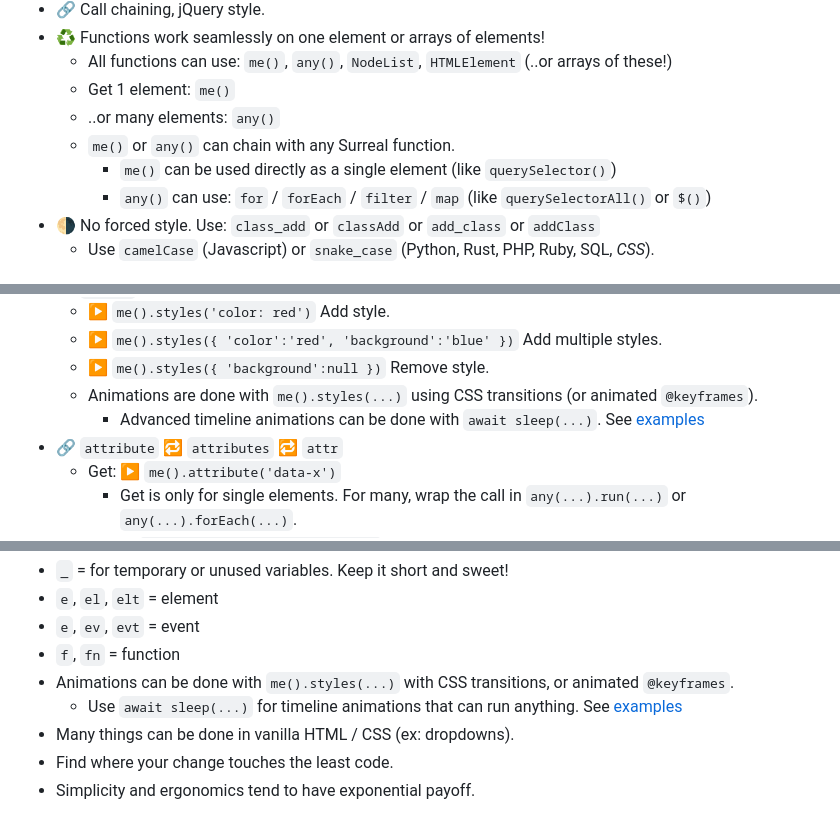
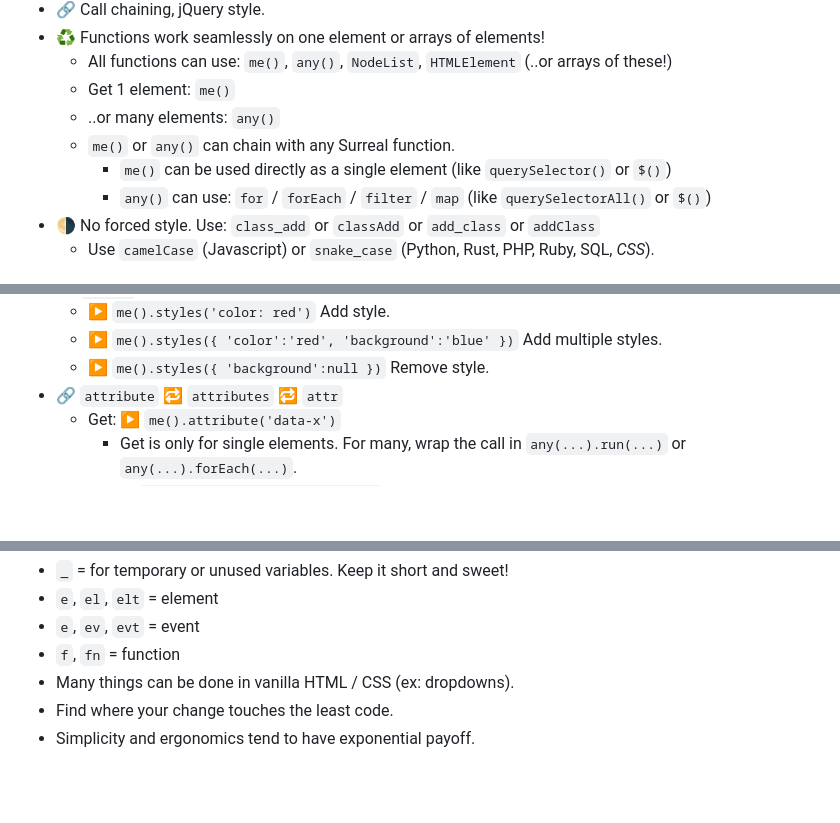
Before and after one commit to gnat/surreal, a Markdown page: README.md, 3 parts joined by grey strips. GitHub-like rendering; blank space fills up the shorter version.

```diff
--- a/README.md
+++ b/README.md
@@ -36,7 +36,7 @@ For devs who love ergonomics! You may appreciate Surreal if:
   * Get 1 element: `me()`
   * ..or many elements: `any()`
   * `me()` or `any()` can chain with any Surreal function.
-    * `me()` can be used directly as a single element (like `querySelector()`)
+    * `me()` can be used directly as a single element (like `querySelector()` or `$()`)
     * `any()` can use: `for` / `forEach` / `filter` / `map` (like `querySelectorAll()` or `$()`)
 * 🌗 No forced style. Use: `class_add` or `classAdd` or `add_class` or `addClass`
   * Use `camelCase` (Javascript) or `snake_case` (Python, Rust, PHP, Ruby, SQL, *CSS*).
@@ -211,8 +211,6 @@ Looking for stuff [we recommend doing in vanilla JS](#no-surreal)?
   * ▶️ `me().styles('color: red')` Add style.
   * ▶️ `me().styles({ 'color':'red', 'background':'blue' })` Add multiple styles.
   * ▶️ `me().styles({ 'background':null })` Remove style.
-  * Animations are done with `me().styles(...)` using CSS transitions (or animated `@keyframes`).
-    * Advanced timeline animations can be done with `await sleep(...)`. See [examples](#-quick-start)
 * 🔗 `attribute` 🔁 `attributes` 🔁 `attr`
   * Get: ▶️ `me().attribute('data-x')`
     * Get is only for single elements. For many, wrap the call in `any(...).run(...)` or `any(...).forEach(...)`.
@@ -313,8 +311,6 @@ Append / Prepend elements.
 * `e`, `el`, `elt` = element
 * `e`, `ev`, `evt` = event
 * `f`, `fn` = function
-* Animations can be done with `me().styles(...)` with CSS transitions, or animated `@keyframes`.
-  * Use `await sleep(...)` for timeline animations that can run anything. See [examples](#-quick-start)
 * Many things can be done in vanilla HTML / CSS (ex: dropdowns).
 * Find where your change touches the least code.
 * Simplicity and ergonomics tend to have exponential payoff.
```
